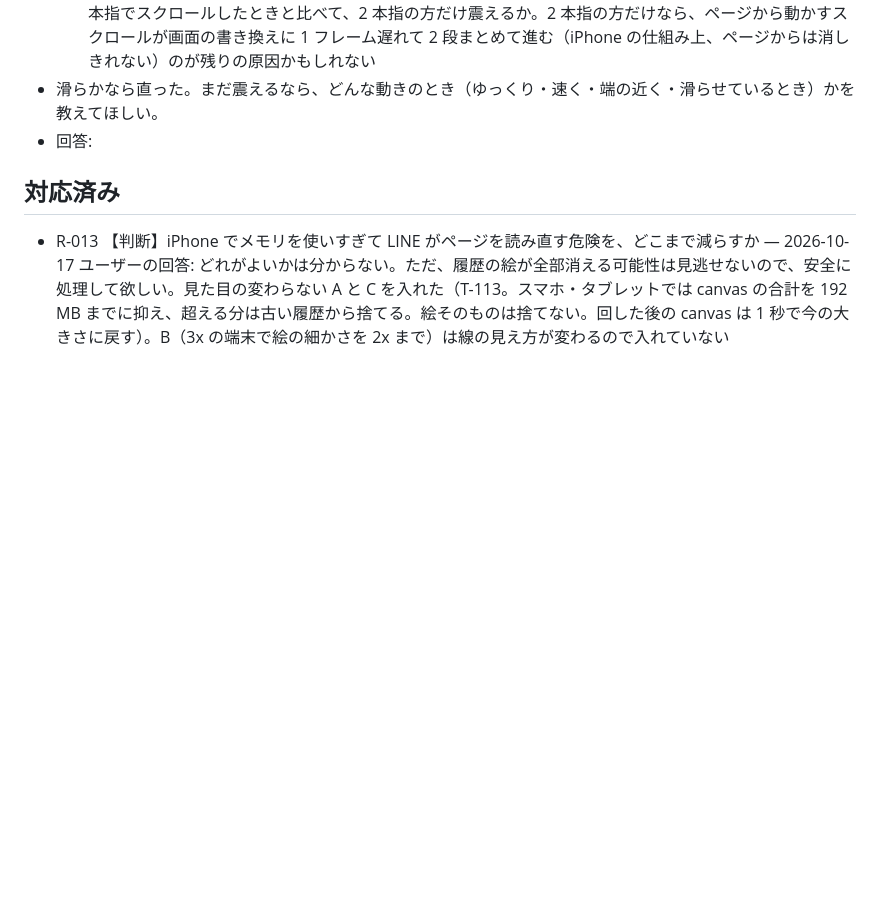
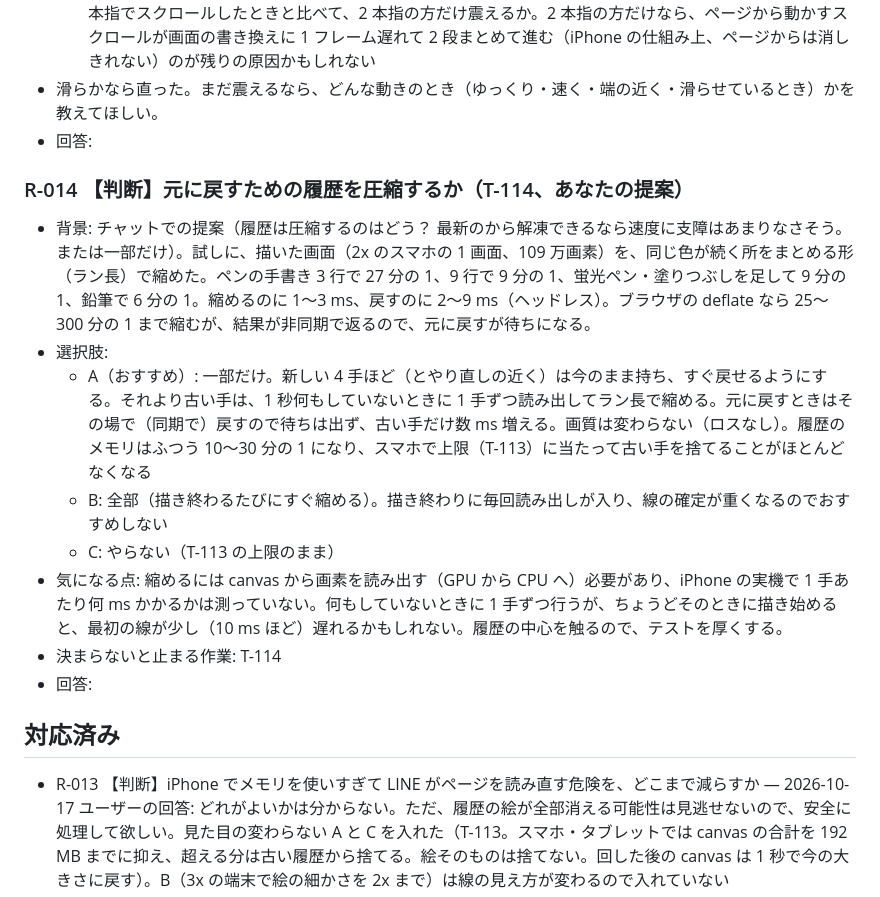
Before and after one commit to shutsuruwork-afk/paint-tool, a Markdown page: .human/requests.md, the part around the change. Rendered like a GitHub page; blank space fills up the shorter version.

Commit message:
T-114 履歴の圧縮（ユーザーの提案）を候補に足し、進め方を R-014 で聞く
Co-Authored-By: Claude Opus 5.5 <noreply@anthropic.com>
Claude-Session: https://claude.ai/code/session_016gHdN76PsF4NuiA6rCcMuF

```diff
--- a/.human/requests.md
+++ b/.human/requests.md
@@ -15,6 +15,16 @@
 - 滑らかなら直った。まだ震えるなら、どんな動きのとき（ゆっくり・速く・端の近く・滑らせているとき）かを教えてほしい。
 - 回答:
 
+### R-014 【判断】元に戻すための履歴を圧縮するか（T-114、あなたの提案）
+- 背景: チャットでの提案（履歴は圧縮するのはどう？ 最新のから解凍できるなら速度に支障はあまりなさそう。または一部だけ）。試しに、描いた画面（2x のスマホの 1 画面、109 万画素）を、同じ色が続く所をまとめる形（ラン長）で縮めた。ペンの手書き 3 行で 27 分の 1、9 行で 9 分の 1、蛍光ペン・塗りつぶしを足して 9 分の 1、鉛筆で 6 分の 1。縮めるのに 1〜3 ms、戻すのに 2〜9 ms（ヘッドレス）。ブラウザの deflate なら 25〜300 分の 1 まで縮むが、結果が非同期で返るので、元に戻すが待ちになる。
+- 選択肢:
+  - A（おすすめ）: 一部だけ。新しい 4 手ほど（とやり直しの近く）は今のまま持ち、すぐ戻せるようにする。それより古い手は、1 秒何もしていないときに 1 手ずつ読み出してラン長で縮める。元に戻すときはその場で（同期で）戻すので待ちは出ず、古い手だけ数 ms 増える。画質は変わらない（ロスなし）。履歴のメモリはふつう 10〜30 分の 1 になり、スマホで上限（T-113）に当たって古い手を捨てることがほとんどなくなる
+  - B: 全部（描き終わるたびにすぐ縮める）。描き終わりに毎回読み出しが入り、線の確定が重くなるのでおすすめしない
+  - C: やらない（T-113 の上限のまま）
+- 気になる点: 縮めるには canvas から画素を読み出す（GPU から CPU へ）必要があり、iPhone の実機で 1 手あたり何 ms かかるかは測っていない。何もしていないときに 1 手ずつ行うが、ちょうどそのときに描き始めると、最初の線が少し（10 ms ほど）遅れるかもしれない。履歴の中心を触るので、テストを厚くする。
+- 決まらないと止まる作業: T-114
+- 回答:
+
 ## 対応済み
 
 - R-013 【判断】iPhone でメモリを使いすぎて LINE がページを読み直す危険を、どこまで減らすか — 2026-10-17 ユーザーの回答: どれがよいかは分からない。ただ、履歴の絵が全部消える可能性は見逃せないので、安全に処理して欲しい。見た目の変わらない A と C を入れた（T-113。スマホ・タブレットでは canvas の合計を 192 MB までに抑え、超える分は古い履歴から捨てる。絵そのものは捨てない。回した後の canvas は 1 秒で今の大きさに戻す）。B（3x の端末で絵の細かさを 2x まで）は線の見え方が変わるので入れていない
```
Also changed, not shown: .claude/TASKS.md (+2 -1 lines).
